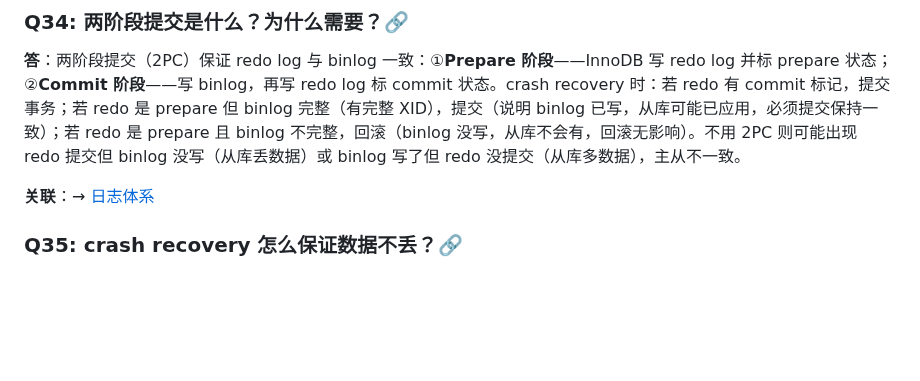
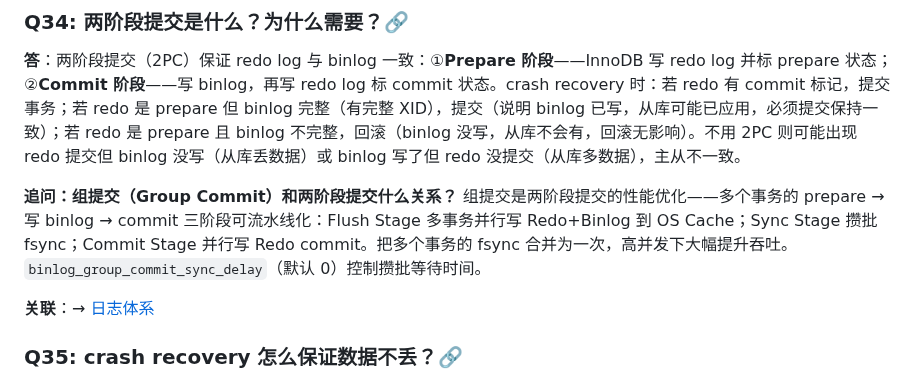
Before and after one commit to yintp/glory, a Markdown page: middleware/mysql/08-interview-qa.md, the part around the change. Drawn GitHub-style; blank space fills up the shorter version.

Commit message:
docs(mysql): Q&A 文档补足追问（组提交与两阶段提交关系）

```diff
--- a/middleware/mysql/08-interview-qa.md
+++ b/middleware/mysql/08-interview-qa.md
@@ -295,6 +295,8 @@
 
 **答**：两阶段提交（2PC）保证 redo log 与 binlog 一致：①**Prepare 阶段**——InnoDB 写 redo log 并标 prepare 状态；②**Commit 阶段**——写 binlog，再写 redo log 标 commit 状态。crash recovery 时：若 redo 有 commit 标记，提交事务；若 redo 是 prepare 但 binlog 完整（有完整 XID），提交（说明 binlog 已写，从库可能已应用，必须提交保持一致）；若 redo 是 prepare 且 binlog 不完整，回滚（binlog 没写，从库不会有，回滚无影响）。不用 2PC 则可能出现 redo 提交但 binlog 没写（从库丢数据）或 binlog 写了但 redo 没提交（从库多数据），主从不一致。
 
+**追问：组提交（Group Commit）和两阶段提交什么关系？** 组提交是两阶段提交的性能优化——多个事务的 prepare → 写 binlog → commit 三阶段可流水线化：Flush Stage 多事务并行写 Redo+Binlog 到 OS Cache；Sync Stage 攒批 fsync；Commit Stage 并行写 Redo commit。把多个事务的 fsync 合并为一次，高并发下大幅提升吞吐。`binlog_group_commit_sync_delay`（默认 0）控制攒批等待时间。
+
 **关联**：→ [日志体系](./06-log/log-system.md)
 
 ### Q35: crash recovery 怎么保证数据不丢？🔗
```
